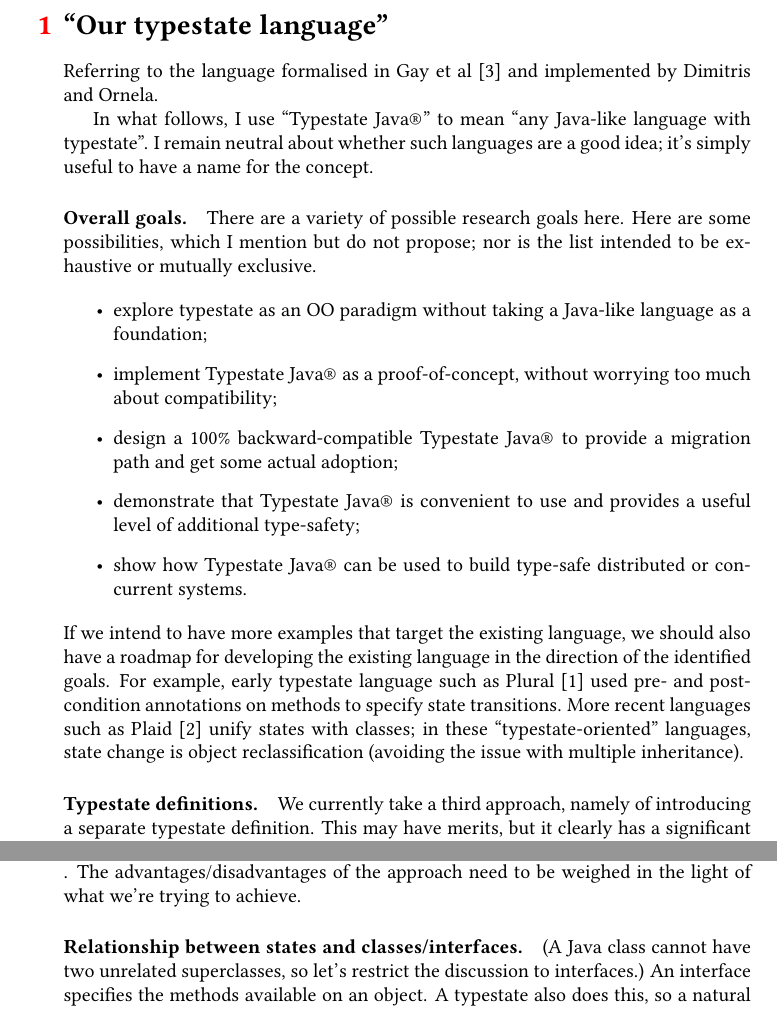
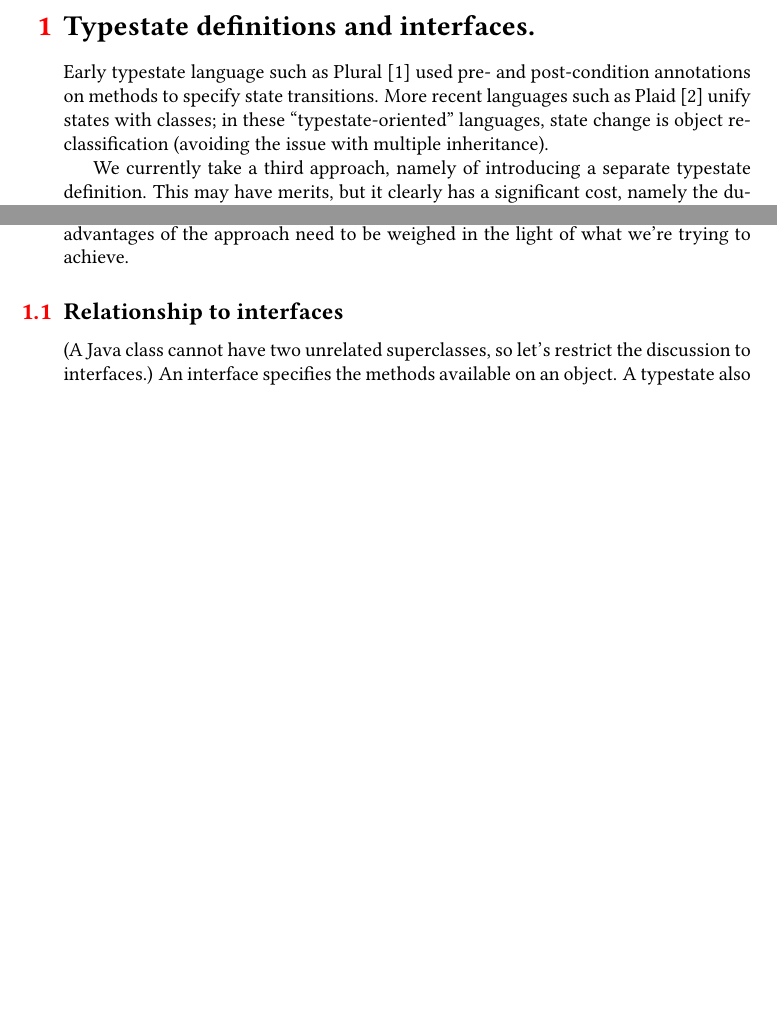
Before and after one commit to Dimitris-Kouzapas/javatypestate, a LaTeX document (notes/main.tex, which reads notes/java-integration.tex): two parts of page 1 of 3 before the commit and two parts of page 1 of 2 after it, joined at a grey line, cut at the place of the change, the shorter picture padded with empty space. Compiled offline with pdfLaTeX.

Commit message:
Rehash project goals section.

```diff
--- a/notes/java-integration.tex
+++ b/notes/java-integration.tex
@@ -1,54 +1,22 @@
-\section{``Our typestate language''}
+\section{Typestate definitions and interfaces.}
 
-Referring to the language formalised in Gay \etal \cite{gay10} and
-implemented by Dimitris and Ornela.
-
-In what follows, I use ``\TypestateJava'' to mean ``any Java-like
-language with typestate''. I remain neutral about whether such
-languages are a good idea; it's simply useful to have a name for the
-concept.
-
-\paragraph{Overall goals.}
-
-There are a variety of possible research goals here. Here are some
-possibilities, which I mention but do not propose; nor is the list
-intended to be exhaustive or mutually exclusive.
-
-\begin{itemize}
-\item explore typestate as an OO paradigm without taking a Java-like
-  language as a foundation;
-\item implement \TypestateJava as a proof-of-concept, without worrying
-  too much about compatibility;
-\item design a 100\% backward-compatible \TypestateJava to provide a
-  migration path and get some actual adoption;
-\item demonstrate that \TypestateJava is convenient to use and
-  provides a useful level of additional type-safety;
-\item show how \TypestateJava can be used to build type-safe
-  distributed or concurrent systems.
-\end{itemize}
-
-\noindent If we intend to have more examples that target the existing
-language, we should also have a roadmap for developing the existing
-language in the direction of the identified goals. For example, early
-typestate language such as Plural \cite{bierhoff11} used pre- and
-post-condition annotations on methods to specify state transitions.
-More recent languages such as Plaid \cite{garcia14} unify states with
-classes; in these ``typestate-oriented'' languages, state change is
-object reclassification (avoiding the issue with multiple
+Early typestate language such as Plural \cite{bierhoff11} used pre-
+and post-condition annotations on methods to specify state
+transitions. More recent languages such as Plaid \cite{garcia14} unify
+states with classes; in these ``typestate-oriented'' languages, state
+change is object reclassification (avoiding the issue with multiple
 inheritance).
-
-\paragraph{Typestate definitions.}
 
 We currently take a third approach, namely of introducing a separate
 typestate definition. This may have merits, but it clearly has a
 significant cost, namely the duplication of method and type
 signatures. How it interacts with overloading is unclear (what if I
-define two methods called \ttt{buy}?), as it what happens if there is
-a mismatch between the typestate definition and the class definition (say .
-The advantages/disadvantages of the approach need to be weighed in the
-light of what we're trying to achieve.
+define two methods called \ttt{buy}?), as is what happens if there is
+a mismatch between the typestate definition and the class definition
+(say . The advantages/disadvantages of the approach need to be weighed
+in the light of what we're trying to achieve.
 
-\paragraph{Relationship between states and classes/interfaces.}
+\subsection{Relationship to interfaces}
 
 (A Java class cannot have two unrelated superclasses, so let's
 restrict the discussion to interfaces.) An interface specifies the
```
Also changed, not shown: notes/main.tex (+1 -0 lines).
